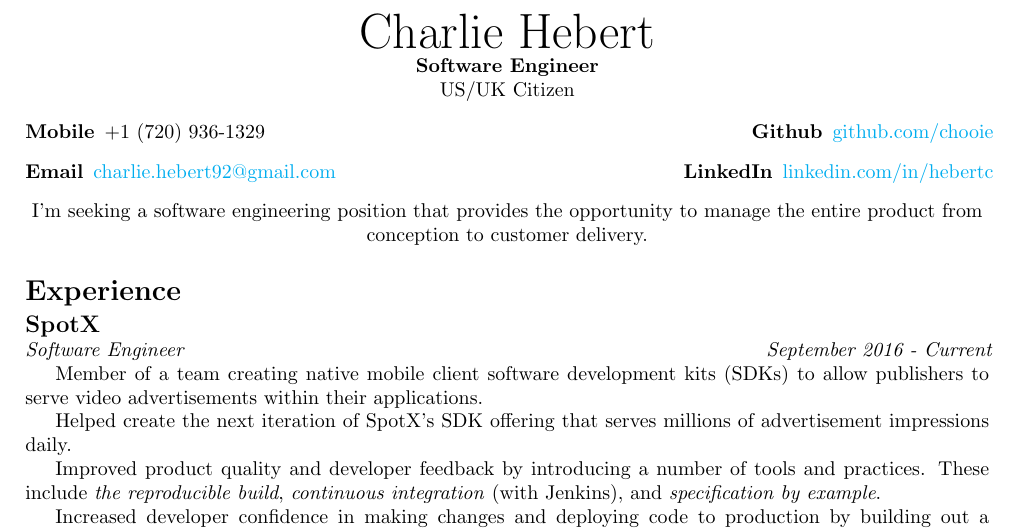
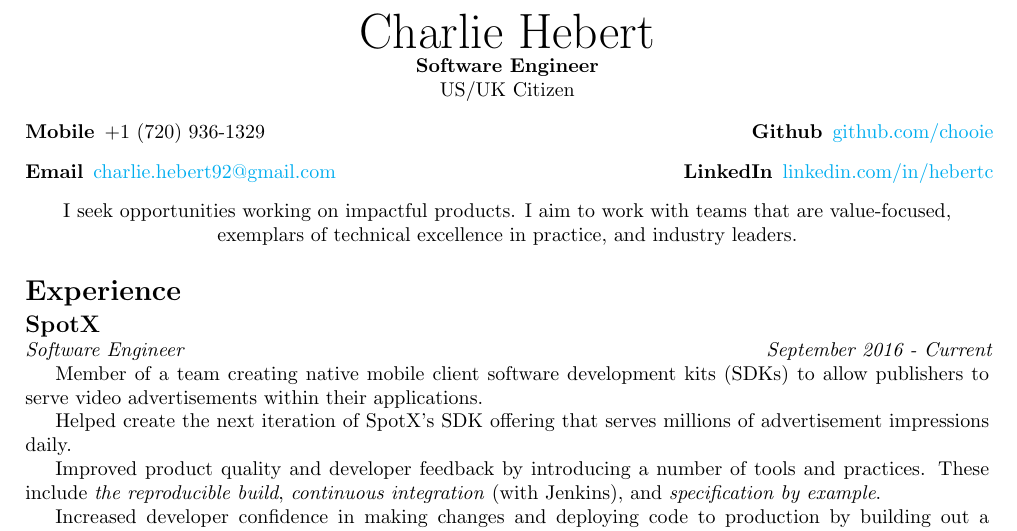
Before and after one commit to chooie/latex-resume, a LaTeX CV (charlie_hebert_resume.tex, which reads src/sections/header.tex): part of page 1 of 2, cut so that both start at the same text. Compiled offline with pdfLaTeX.

Commit message:
Update header

```diff
--- a/src/sections/header.tex
+++ b/src/sections/header.tex
@@ -28,8 +28,9 @@
 \noindent
 
 \begin{center}
-  I'm seeking a software engineering position that provides the opportunity to
-  manage the entire product from conception to customer delivery.
+  I seek opportunities working on impactful products. I aim to work with teams
+  that are value-focused, exemplars of technical excellence in practice, and
+  industry leaders.
 \end{center}
 
 %%% Local Variables:
```
Also changed, not shown: 1 other file.
